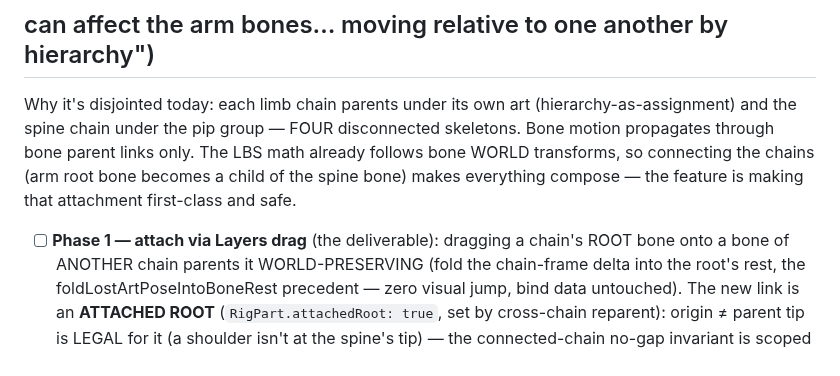
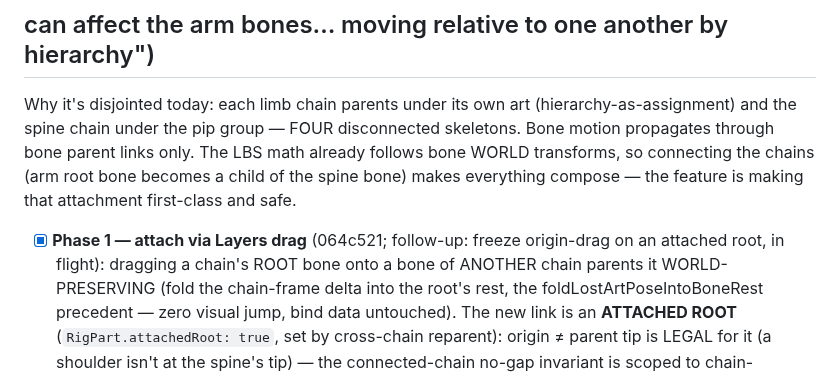
Before and after one commit to sladewasinger/RigStudio, a Markdown page: ROADMAP.md, the part around the change. Drawn GitHub-style.

```diff
--- a/ROADMAP.md
+++ b/ROADMAP.md
@@ -602,7 +602,8 @@ The LBS math already follows bone WORLD transforms, so connecting the chains
 (arm root bone becomes a child of the spine bone) makes everything compose —
 the feature is making that attachment first-class and safe.
 
-- [ ] **Phase 1 — attach via Layers drag** (the deliverable): dragging a chain's
+- [x] **Phase 1 — attach via Layers drag** (064c521; follow-up: freeze
+  origin-drag on an attached root, in flight): dragging a chain's
   ROOT bone onto a bone of ANOTHER chain parents it WORLD-PRESERVING (fold the
   chain-frame delta into the root's rest, the foldLostArtPoseIntoBoneRest
   precedent — zero visual jump, bind data untouched). The new link is an
```
Also changed, not shown: CLAUDE.md (+15 -1 lines).
